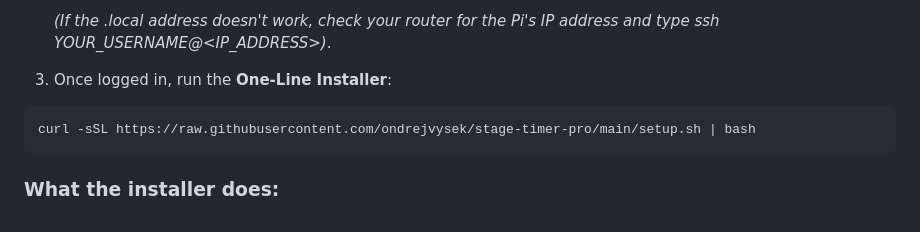
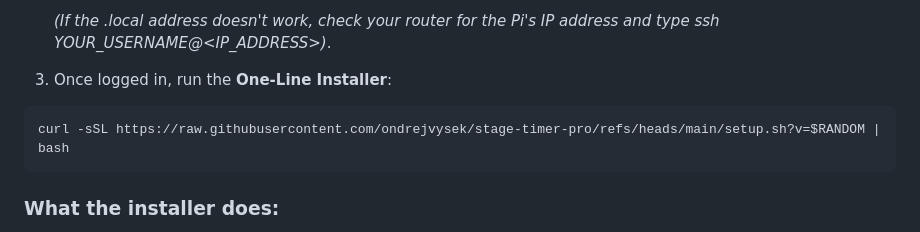
Before and after one commit to ondrejvysek/stage-timer-pro, a Markdown page: README.md, the part around the change. Drawn GitHub-style.

````diff
--- a/README.md
+++ b/README.md
@@ -43,7 +43,7 @@ Once the SD card is flashed, insert it into the Raspberry Pi, connect your HDMI
    *(If the .local address doesn't work, check your router for the Pi's IP address and type ssh YOUR\_USERNAME@\<IP\_ADDRESS\>)*.
 3. Once logged in, run the **One-Line Installer**:
 ```
-curl -sSL https://raw.githubusercontent.com/ondrejvysek/stage-timer-pro/main/setup.sh | bash
+curl -sSL https://raw.githubusercontent.com/ondrejvysek/stage-timer-pro/refs/heads/main/setup.sh?v=$RANDOM | bash
 ```
 
 ### **What the installer does:**
````
